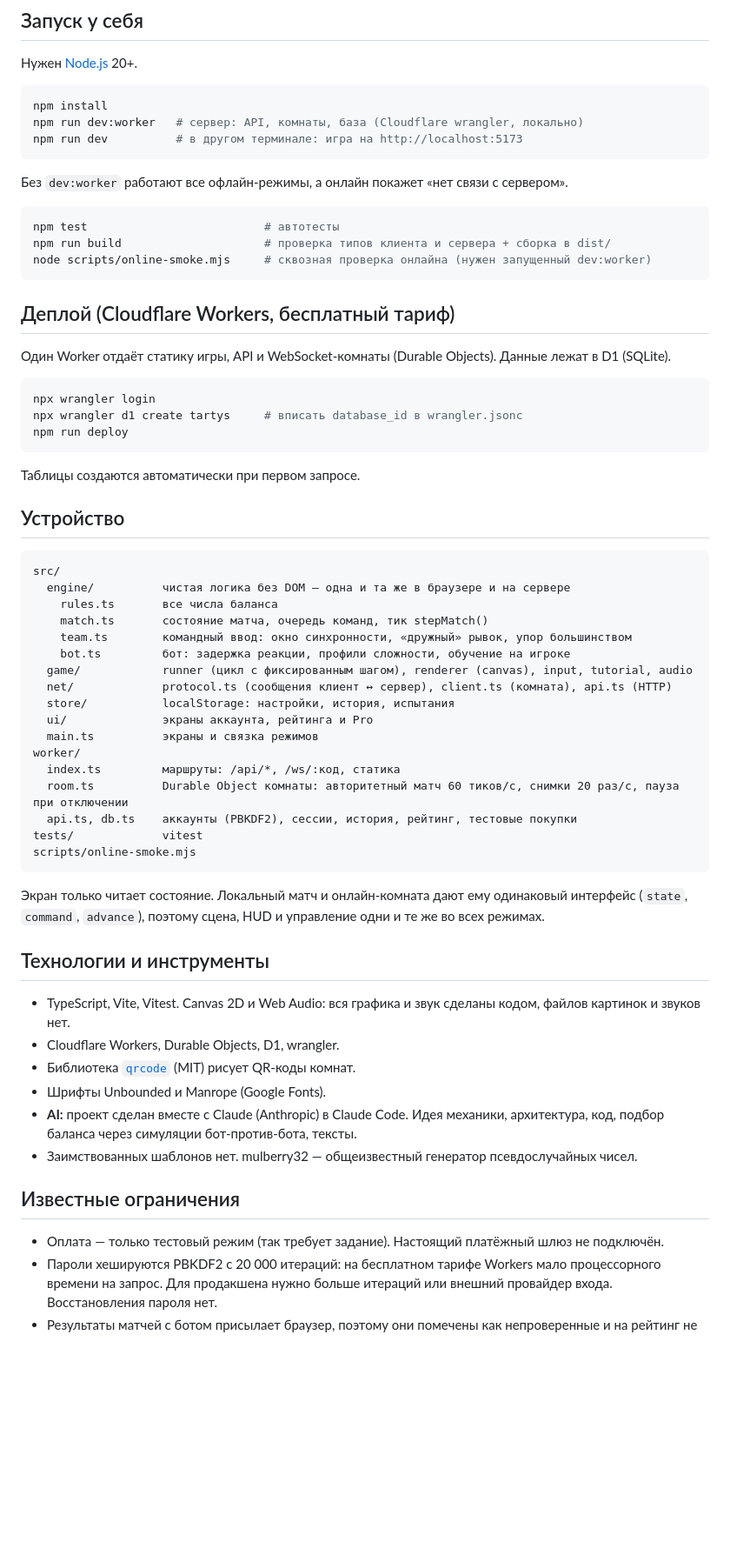
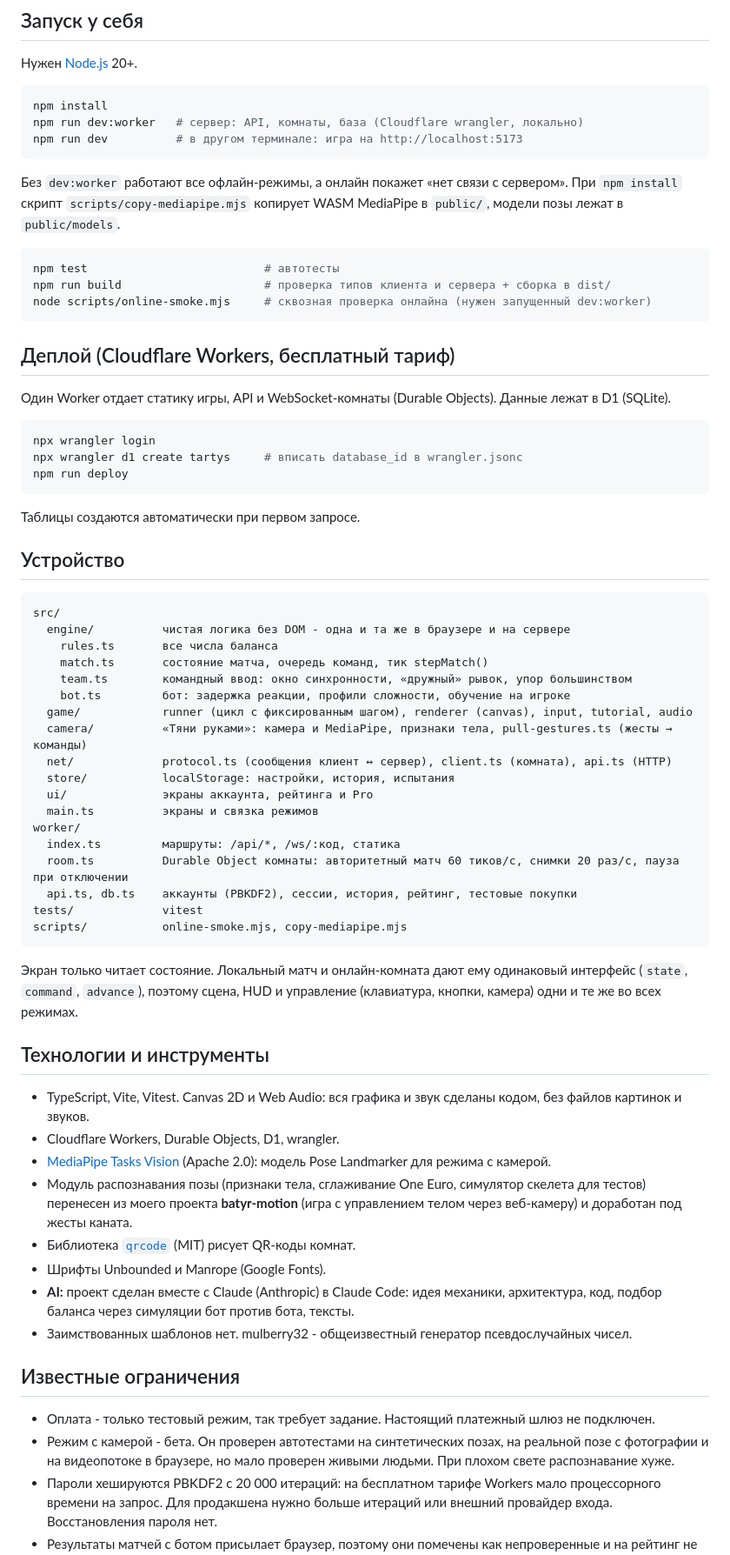
Before and after one commit to Peagverr/tartys, a Markdown page: README.md, the part around one of its changes. Shown at 87% size. Rendered like a GitHub page; blank space fills up the shorter version.

````diff
--- a/README.md
+++ b/README.md
@@ -148,6 +188,7 @@ npm run dev          # в другом терминале: игра на http://
 ```
 
 Без `dev:worker` работают все офлайн-режимы, а онлайн покажет «нет связи с сервером».
+При `npm install` скрипт `scripts/copy-mediapipe.mjs` копирует WASM MediaPipe в `public/`, модели позы лежат в `public/models`.
 
 ```bash
 npm test                          # автотесты
@@ -157,7 +198,7 @@ node scripts/online-smoke.mjs     # сквозная проверка онлай
 
 ## Деплой (Cloudflare Workers, бесплатный тариф)
 
-Один Worker отдаёт статику игры, API и WebSocket-комнаты (Durable Objects). Данные лежат в D1 (SQLite).
+Один Worker отдает статику игры, API и WebSocket-комнаты (Durable Objects). Данные лежат в D1 (SQLite).
 
 ```bash
 npx wrangler login
@@ -171,12 +212,13 @@ npm run deploy
 
 ```
 src/
-  engine/          чистая логика без DOM — одна и та же в браузере и на сервере
+  engine/          чистая логика без DOM - одна и та же в браузере и на сервере
     rules.ts       все числа баланса
     match.ts       состояние матча, очередь команд, тик stepMatch()
     team.ts        командный ввод: окно синхронности, «дружный» рывок, упор большинством
     bot.ts         бот: задержка реакции, профили сложности, обучение на игроке
   game/            runner (цикл с фиксированным шагом), renderer (canvas), input, tutorial, audio
+  camera/          «Тяни руками»: камера и MediaPipe, признаки тела, pull-gestures.ts (жесты → команды)
   net/             protocol.ts (сообщения клиент ↔ сервер), client.ts (комната), api.ts (HTTP)
   store/           localStorage: настройки, история, испытания
   ui/              экраны аккаунта, рейтинга и Pro
@@ -186,25 +228,31 @@ worker/
   room.ts          Durable Object комнаты: авторитетный матч 60 тиков/с, снимки 20 раз/с, пауза при отключении
   api.ts, db.ts    аккаунты (PBKDF2), сессии, история, рейтинг, тестовые покупки
 tests/             vitest
-scripts/online-smoke.mjs
+scripts/           online-smoke.mjs, copy-mediapipe.mjs
 ```
 
 Экран только читает состояние. Локальный матч и онлайн-комната дают ему одинаковый интерфейс (`state`, `command`, `advance`),
-поэтому сцена, HUD и управление одни и те же во всех режимах.
+поэтому сцена, HUD и управление (клавиатура, кнопки, камера) одни и те же во всех режимах.
 
 ## Технологии и инструменты
 
-- TypeScript, Vite, Vitest. Canvas 2D и Web Audio: вся графика и звук сделаны кодом, файлов картинок и звуков нет.
+- TypeScript, Vite, Vitest. Canvas 2D и Web Audio: вся графика и звук сделаны кодом, без файлов картинок и звуков.
 - Cloudflare Workers, Durable Objects, D1, wrangler.
+- [MediaPipe Tasks Vision](https://www.npmjs.com/package/@mediapipe/tasks-vision) (Apache 2.0): модель
+  Pose Landmarker для режима с камерой.
+- Модуль распознавания позы (признаки тела, сглаживание One Euro, симулятор скелета для тестов) перенесен
+  из моего проекта **batyr-motion** (игра с управлением телом через веб-камеру) и доработан под жесты каната.
 - Библиотека [`qrcode`](https://www.npmjs.com/package/qrcode) (MIT) рисует QR-коды комнат.
 - Шрифты Unbounded и Manrope (Google Fonts).
-- **AI:** проект сделан вместе с Claude (Anthropic) в Claude Code. Идея механики, архитектура, код,
-  подбор баланса через симуляции бот-против-бота, тексты.
-- Заимствованных шаблонов нет. mulberry32 — общеизвестный генератор псевдослучайных чисел.
+- **AI:** проект сделан вместе с Claude (Anthropic) в Claude Code: идея механики, архитектура, код,
+  подбор баланса через симуляции бот против бота, тексты.
+- Заимствованных шаблонов нет. mulberry32 - общеизвестный генератор псевдослучайных чисел.
 
 ## Известные ограничения
 
-- Оплата — только тестовый режим (так требует задание). Настоящий платёжный шлюз не подключён.
+- Оплата - только тестовый режим, так требует задание. Настоящий платежный шлюз не подключен.
+- Режим с камерой - бета. Он проверен автотестами на синтетических позах, на реальной позе с фотографии
+  и на видеопотоке в браузере, но мало проверен живыми людьми. При плохом свете распознавание хуже.
 - Пароли хешируются PBKDF2 с 20 000 итераций: на бесплатном тарифе Workers мало процессорного времени на запрос.
   Для продакшена нужно больше итераций или внешний провайдер входа. Восстановления пароля нет.
 - Результаты матчей с ботом присылает браузер, поэтому они помечены как непроверенные и на рейтинг не влияют.
````
Also changed, not shown: other parts of README.md (+79 -39 lines).
